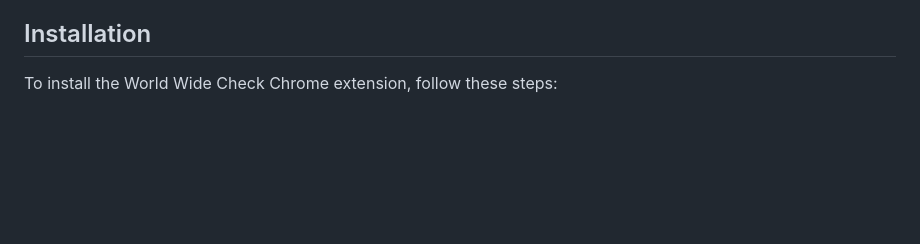
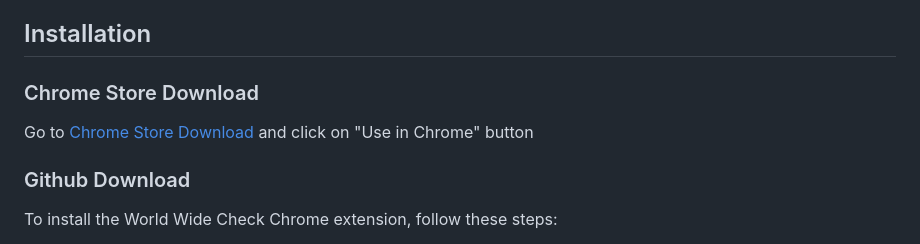
Before and after one commit to itsyoboygod/world-wide-check, a Markdown page: README.md, the part around the change printed below. GitHub-like rendering; blank space fills up the shorter version.

Commit message:
Chrome Store download link

```diff
--- a/README.md
+++ b/README.md
@@ -53,6 +56,12 @@ After ensuring all the information is accurate, submit the post. The report will
 
 ## Installation
 
+### Chrome Store Download
+
+Go to [Chrome Store Download](https://chromewebstore.google.com/detail/world-wide-check/hhdgkliecchgaicpbjgeidiecnljmidh?hl=pt-br)
+ and click on "Use in Chrome" button
+
+### Github Download
 To install the World Wide Check Chrome extension, follow these steps:
 
 1. Download the extension package from the [GitHub repository](https://github.com/itsyoboygod/world-wide-check).
```
Also changed, not shown: other parts of README.md (+3 -0 lines).
